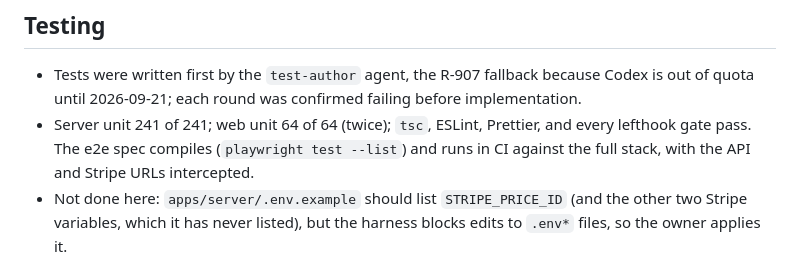
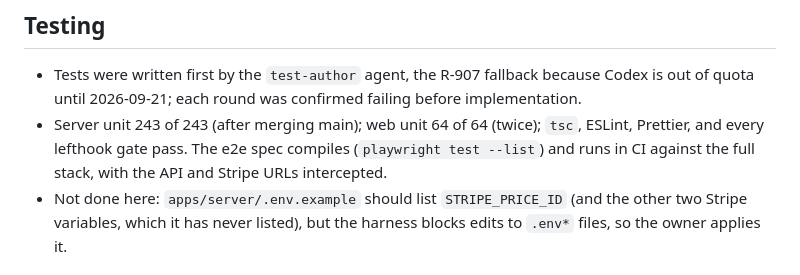
Before and after one commit to nullvoidundefined/template-express-next, a Markdown page: docs/prs/2026-09-19-billing-redirects.md, the part around the change. Rendered like a GitHub page.

Commit message:
docs(prs): correct the billing PR's server test count after merging main
Refs: IAN-131
Co-Authored-By: Claude Opus 5 <noreply@anthropic.com>

```diff
--- a/docs/prs/2026-09-19-billing-redirects.md
+++ b/docs/prs/2026-09-19-billing-redirects.md
@@ -30,7 +30,7 @@ The spec (`docs/superpowers/specs/2026-09-19-billing-redirects.md`, deleted in t
 ## Testing
 
 - Tests were written first by the `test-author` agent, the R-907 fallback because Codex is out of quota until 2026-09-21; each round was confirmed failing before implementation.
-- Server unit 241 of 241; web unit 64 of 64 (twice); `tsc`, ESLint, Prettier, and every lefthook gate pass. The e2e spec compiles (`playwright test --list`) and runs in CI against the full stack, with the API and Stripe URLs intercepted.
+- Server unit 243 of 243 (after merging main); web unit 64 of 64 (twice); `tsc`, ESLint, Prettier, and every lefthook gate pass. The e2e spec compiles (`playwright test --list`) and runs in CI against the full stack, with the API and Stripe URLs intercepted.
 - Not done here: `apps/server/.env.example` should list `STRIPE_PRICE_ID` (and the other two Stripe variables, which it has never listed), but the harness blocks edits to `.env*` files, so the owner applies it.
 
 ## Reflection
```
